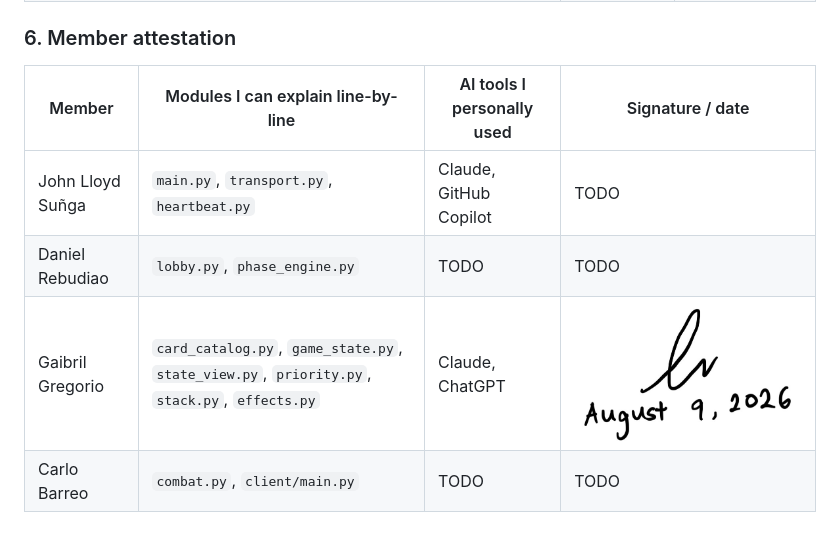
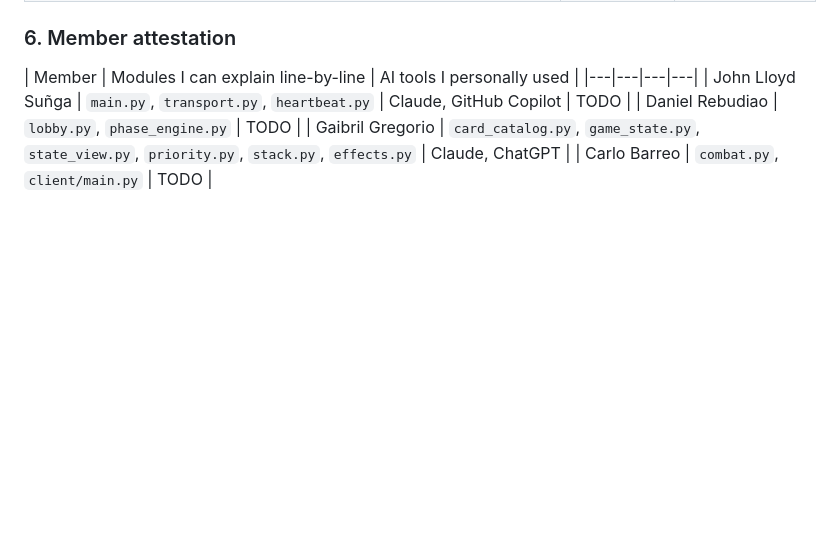
Before and after one commit to gbrlgrg/csnetwk-mp-group7, a Markdown page: README.md, the part around the change. Rendered like a GitHub page; blank space fills up the shorter version.

Commit message:
Update member attestation section in README

```diff
--- a/README.md
+++ b/README.md
@@ -318,9 +318,9 @@ explanation · **H** = hand-written, no AI involvement.
 
 ### 6. Member attestation
 
-| Member | Modules I can explain line-by-line | AI tools I personally used | Signature / date |
+| Member | Modules I can explain line-by-line | AI tools I personally used |
 |---|---|---|---|
 | John Lloyd Suñga | `main.py`, `transport.py`, `heartbeat.py` | Claude, GitHub Copilot | TODO |
-| Daniel Rebudiao | `lobby.py`, `phase_engine.py` | TODO | TODO |
-| Gaibril Gregorio | `card_catalog.py`, `game_state.py`, `state_view.py`, `priority.py`, `stack.py`, `effects.py` | Claude, ChatGPT | ![Gregorio Signature](signatures/Gregorio%20Signature%20and%20Date.jpg) |
-| Carlo Barreo | `combat.py`, `client/main.py` | TODO | TODO |
+| Daniel Rebudiao | `lobby.py`, `phase_engine.py` | TODO |
+| Gaibril Gregorio | `card_catalog.py`, `game_state.py`, `state_view.py`, `priority.py`, `stack.py`, `effects.py` | Claude, ChatGPT |
+| Carlo Barreo | `combat.py`, `client/main.py` | TODO |
```
